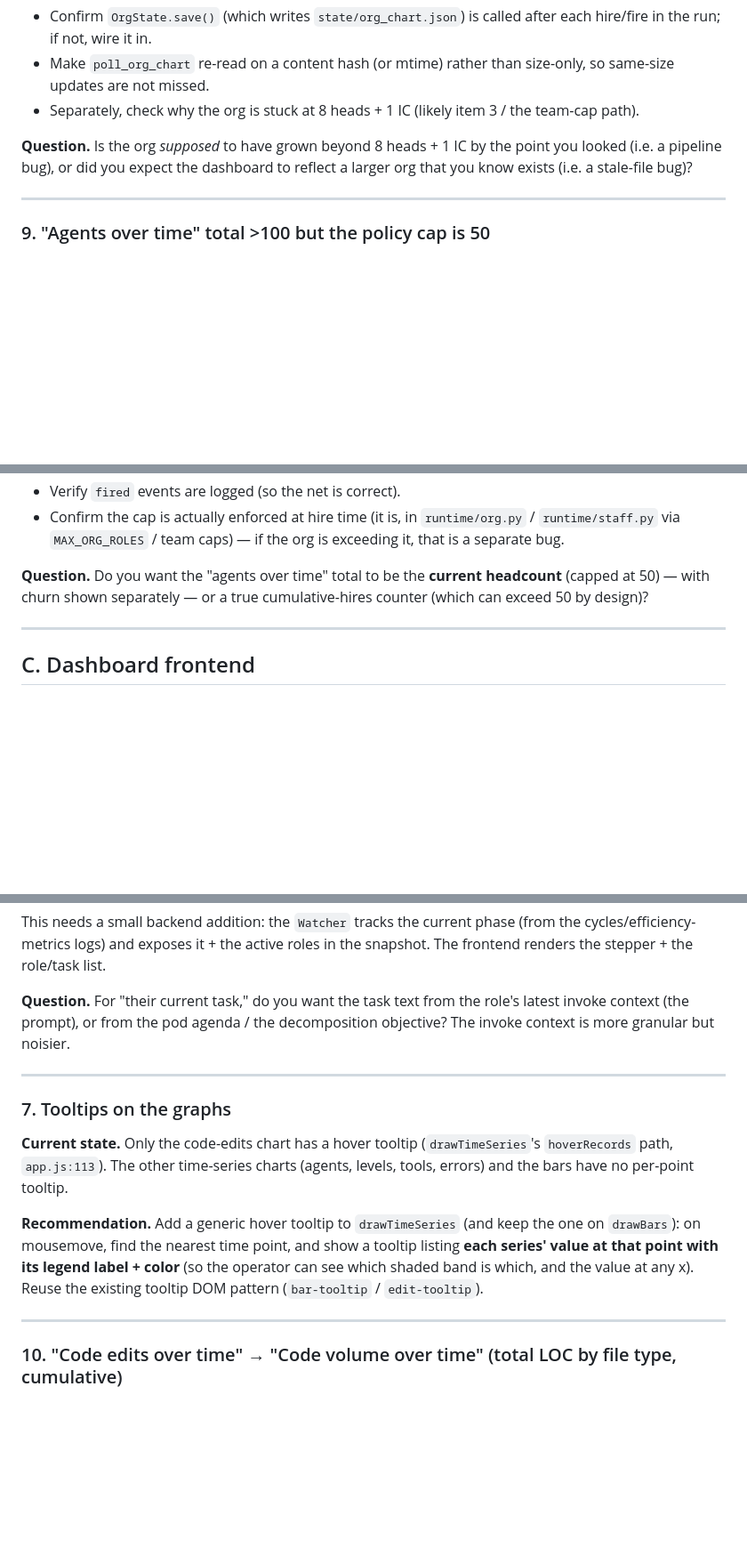
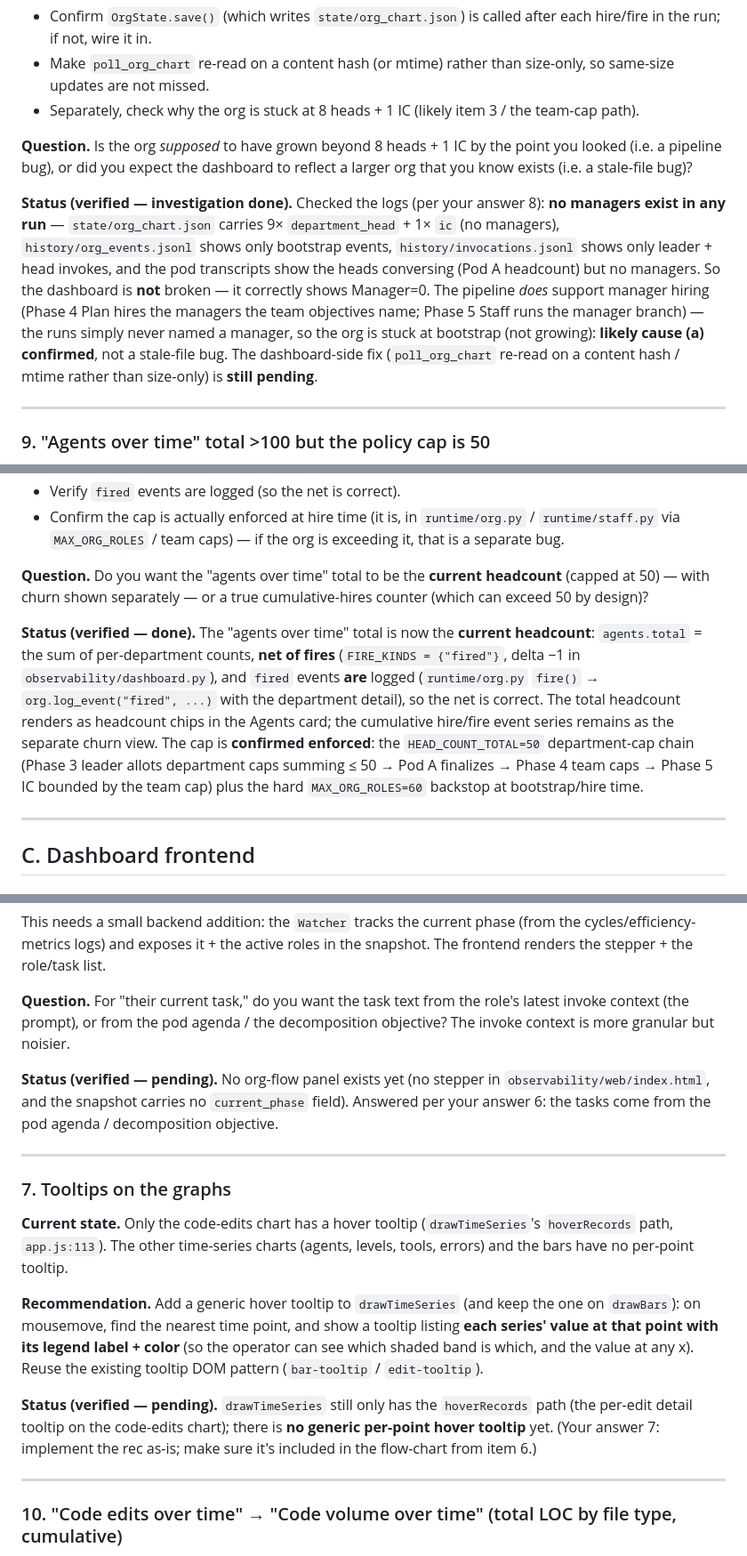
Before and after one commit to Callahman/LLM_Organization, a Markdown page: FINDINGS_AND_RECOMMENDATIONS.md, 3 parts joined by grey strips. Shown at 89% size. Rendered like a GitHub page; blank space fills up the shorter version.

```diff
--- a/FINDINGS_AND_RECOMMENDATIONS.md
+++ b/FINDINGS_AND_RECOMMENDATIONS.md
@@ -273,6 +293,17 @@ correctly showing Head=8, Manager=0, IC=1 — it is not a rendering bug.
 (i.e. a pipeline bug), or did you expect the dashboard to reflect a larger org that you know
 exists (i.e. a stale-file bug)?
 
+**Status (verified — investigation done).** Checked the logs (per your answer 8): **no managers
+exist in any run** — `state/org_chart.json` carries 9× `department_head` + 1× `ic` (no
+managers), `history/org_events.jsonl` shows only bootstrap events, `history/invocations.jsonl`
+shows only leader + head invokes, and the pod transcripts show the heads conversing (Pod A
+headcount) but no managers. So the dashboard is **not** broken — it correctly shows Manager=0.
+The pipeline *does* support manager hiring (Phase 4 Plan hires the managers the team objectives
+name; Phase 5 Staff runs the manager branch) — the runs simply never named a manager, so the org
+is stuck at bootstrap (not growing): **likely cause (a) confirmed**, not a stale-file bug. The
+dashboard-side fix (`poll_org_chart` re-read on a content hash / mtime rather than size-only) is
+**still pending**.
+
 ---
 
 ### 9. "Agents over time" total >100 but the policy cap is 50
@@ -304,6 +335,16 @@ so the chart is showing a **cumulative hire count over the whole run**, not the
 50) — with churn shown separately — or a true cumulative-hires counter (which can exceed 50 by
 design)?
 
+**Status (verified — done).** The "agents over time" total is now the **current headcount**:
+`agents.total` = the sum of per-department counts, **net of fires** (`FIRE_KINDS = {"fired"}`,
+delta −1 in `observability/dashboard.py`), and `fired` events **are** logged (`runtime/org.py`
+`fire()` → `org.log_event("fired", ...)` with the department detail), so the net is correct. The
+total headcount renders as headcount chips in the Agents card; the cumulative hire/fire event
+series remains as the separate churn view. The cap is **confirmed enforced**: the
+`HEAD_COUNT_TOTAL=50` department-cap chain (Phase 3 leader allots department caps summing ≤ 50 →
+Pod A finalizes → Phase 4 team caps → Phase 5 IC bounded by the team cap) plus the hard
+`MAX_ORG_ROLES=60` backstop at bootstrap/hire time.
+
 ---
 
 ## C. Dashboard frontend
@@ -331,6 +372,10 @@ renders the stepper + the role/task list.
 context (the prompt), or from the pod agenda / the decomposition objective? The invoke context
 is more granular but noisier.
 
+**Status (verified — pending).** No org-flow panel exists yet (no stepper in
+`observability/web/index.html`, and the snapshot carries no `current_phase` field). Answered per
+your answer 6: the tasks come from the pod agenda / decomposition objective.
+
 ---
 
 ### 7. Tooltips on the graphs
@@ -344,6 +389,11 @@ and the bars have no per-point tooltip.
 series' value at that point with its legend label + color** (so the operator can see which
 shaded band is which, and the value at any x). Reuse the existing tooltip DOM pattern
 (`bar-tooltip` / `edit-tooltip`).
+
+**Status (verified — pending).** `drawTimeSeries` still only has the `hoverRecords` path (the
+per-edit detail tooltip on the code-edits chart); there is **no generic per-point hover tooltip**
+yet. (Your answer 7: implement the rec as-is; make sure it's included in the flow-chart from
+item 6.)
 
 ---
 
```
Also changed, not shown: other parts of FINDINGS_AND_RECOMMENDATIONS.md (+61 -31 lines).
